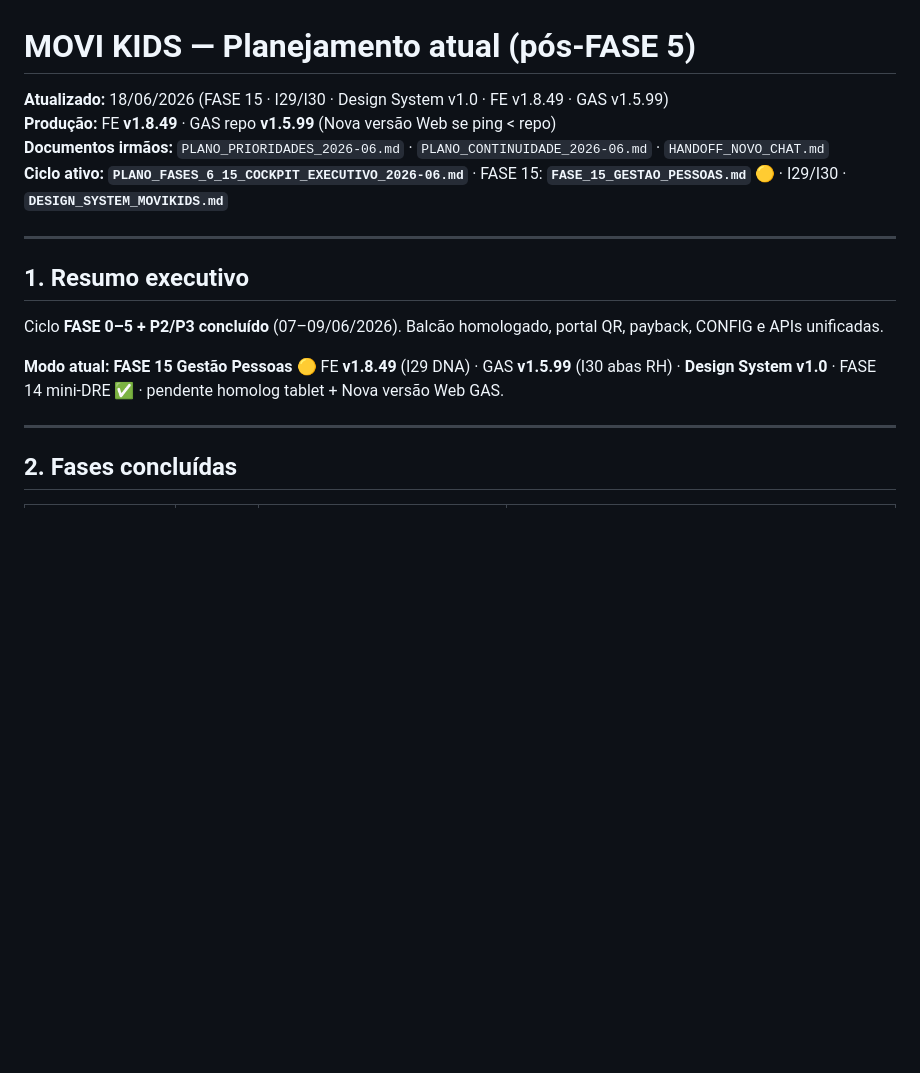
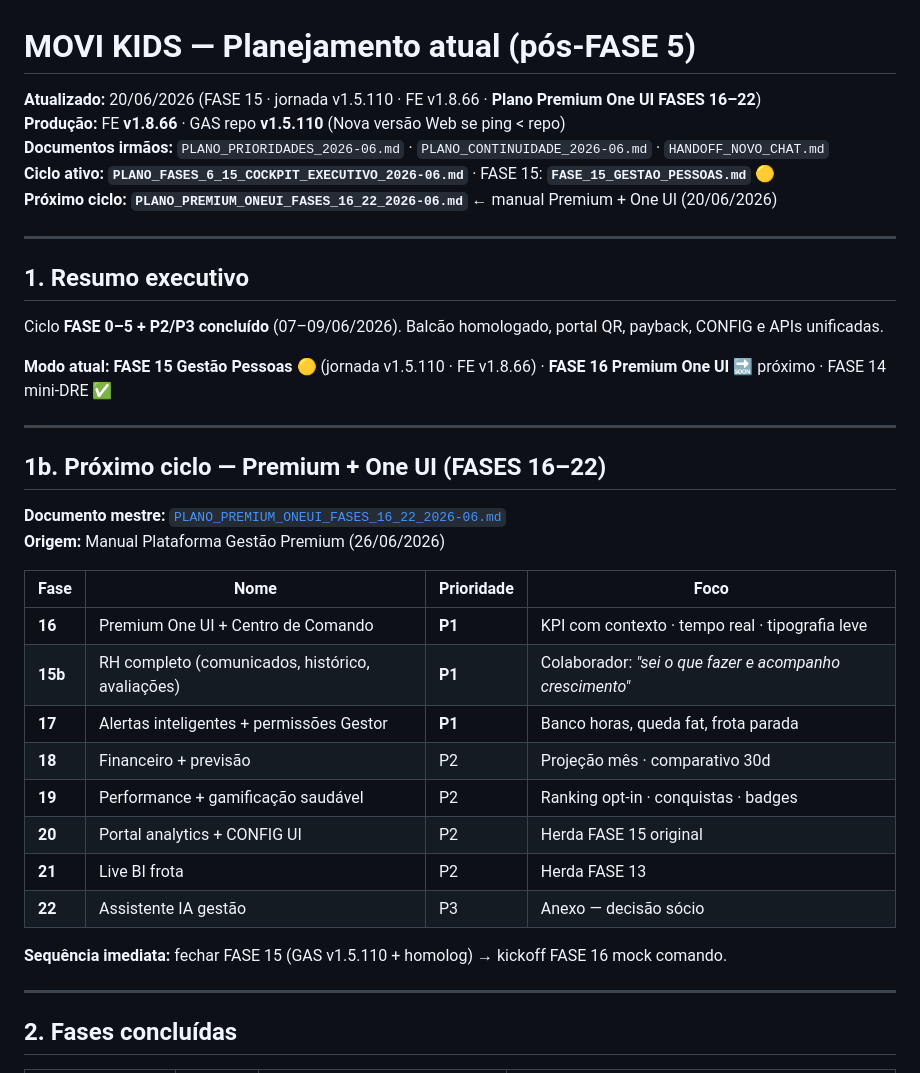
Before and after one commit to ribocg-a11y/movikids, a Markdown page: docs/ativos/PLANEJAMENTO_ATUAL_2026-06.md, the part around the change. Rendered like a GitHub page; blank space fills up the shorter version.

Commit message:
docs: plano Premium One UI FASES 16-22 a partir do manual gestao premium
Co-authored-by: Cursor <cursoragent@cursor.com>

```diff
--- a/docs/ativos/PLANEJAMENTO_ATUAL_2026-06.md
+++ b/docs/ativos/PLANEJAMENTO_ATUAL_2026-06.md
@@ -1,9 +1,10 @@
 # MOVI KIDS — Planejamento atual (pós-FASE 5)
 
-**Atualizado:** 18/06/2026 (FASE 15 · I29/I30 · Design System v1.0 · FE v1.8.49 · GAS v1.5.99)
-**Produção:** FE **v1.8.49** · GAS repo **v1.5.99** (Nova versão Web se ping &lt; repo)
+**Atualizado:** 20/06/2026 (FASE 15 · jornada v1.5.110 · FE v1.8.66 · **Plano Premium One UI FASES 16–22**)
+**Produção:** FE **v1.8.66** · GAS repo **v1.5.110** (Nova versão Web se ping &lt; repo)
 **Documentos irmãos:** `PLANO_PRIORIDADES_2026-06.md` · `PLANO_CONTINUIDADE_2026-06.md` · `HANDOFF_NOVO_CHAT.md`
-**Ciclo ativo:** **`PLANO_FASES_6_15_COCKPIT_EXECUTIVO_2026-06.md`** · FASE 15: **`FASE_15_GESTAO_PESSOAS.md`** 🟡 · I29/I30 · **`DESIGN_SYSTEM_MOVIKIDS.md`**
+**Ciclo ativo:** **`PLANO_FASES_6_15_COCKPIT_EXECUTIVO_2026-06.md`** · FASE 15: **`FASE_15_GESTAO_PESSOAS.md`** 🟡
+**Próximo ciclo:** **`PLANO_PREMIUM_ONEUI_FASES_16_22_2026-06.md`** ← manual Premium + One UI (20/06/2026)
 
 ---
 
@@ -11,7 +12,27 @@
 
 Ciclo **FASE 0–5 + P2/P3 concluído** (07–09/06/2026). Balcão homologado, portal QR, payback, CONFIG e APIs unificadas.
 
-**Modo atual:** **FASE 15 Gestão Pessoas** 🟡 FE **v1.8.49** (I29 DNA) · GAS **v1.5.99** (I30 abas RH) · **Design System v1.0** · FASE 14 mini-DRE ✅ · pendente homolog tablet + Nova versão Web GAS.
+**Modo atual:** **FASE 15 Gestão Pessoas** 🟡 (jornada v1.5.110 · FE v1.8.66) · **FASE 16 Premium One UI** 🔜 próximo · FASE 14 mini-DRE ✅
+
+---
+
+## 1b. Próximo ciclo — Premium + One UI (FASES 16–22)
+
+**Documento mestre:** [`PLANO_PREMIUM_ONEUI_FASES_16_22_2026-06.md`](PLANO_PREMIUM_ONEUI_FASES_16_22_2026-06.md)
+**Origem:** Manual Plataforma Gestão Premium (26/06/2026)
+
+| Fase | Nome | Prioridade | Foco |
+|------|------|------------|------|
+| **16** | Premium One UI + Centro de Comando | **P1** | KPI com contexto · tempo real · tipografia leve |
+| **15b** | RH completo (comunicados, histórico, avaliações) | **P1** | Colaborador: *"sei o que fazer e acompanho crescimento"* |
+| **17** | Alertas inteligentes + permissões Gestor | **P1** | Banco horas, queda fat, frota parada |
+| **18** | Financeiro + previsão | P2 | Projeção mês · comparativo 30d |
+| **19** | Performance + gamificação saudável | P2 | Ranking opt-in · conquistas · badges |
+| **20** | Portal analytics + CONFIG UI | P2 | Herda FASE 15 original |
+| **21** | Live BI frota | P2 | Herda FASE 13 |
+| **22** | Assistente IA gestão | P3 | Anexo — decisão sócio |
+
+**Sequência imediata:** fechar FASE 15 (GAS v1.5.110 + homolog) → kickoff FASE 16 mock comando.
 
 ---
 
```
Also changed, not shown: docs/ativos/PLANO_PREMIUM_ONEUI_FASES_16_22_2026-06.md (added, +342 -0 lines).
